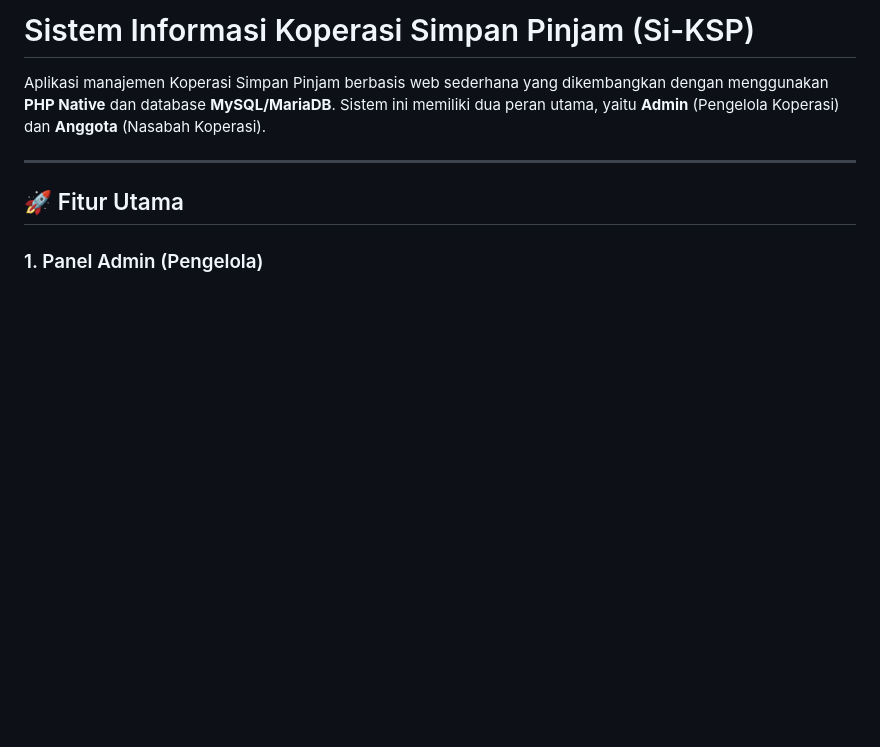
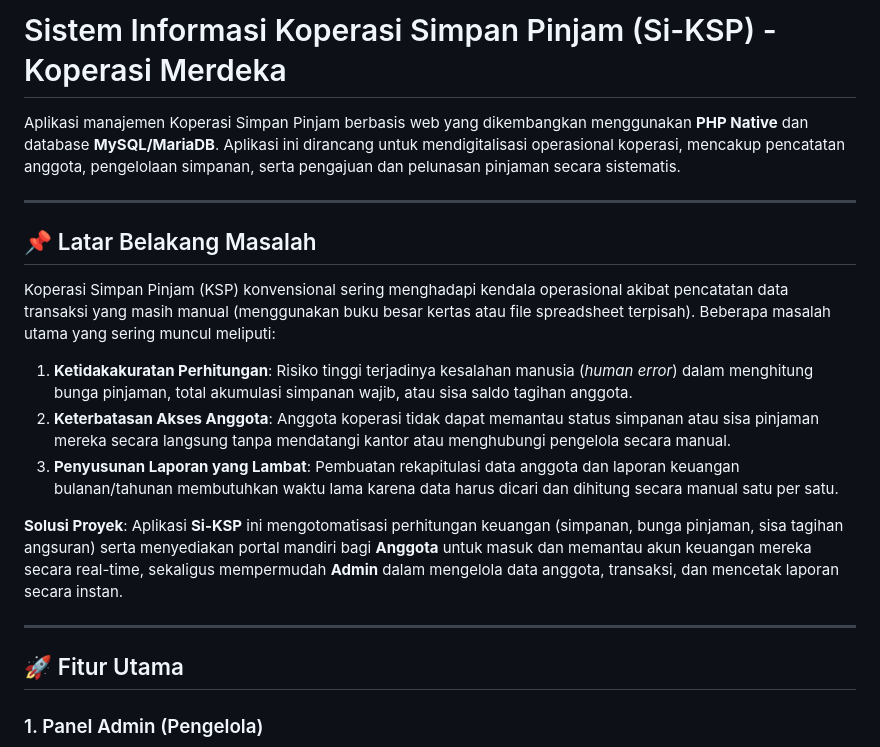
Before and after one commit to Andika20240100269/Koperasi_Merdeka, a Markdown page: README.md, the part around one of its changes. Rendered like a GitHub page; blank space fills up the shorter version.

```diff
--- a/README.md
+++ b/README.md
@@ -1,6 +1,16 @@
-# Sistem Informasi Koperasi Simpan Pinjam (Si-KSP)
+# Sistem Informasi Koperasi Simpan Pinjam (Si-KSP) - Koperasi Merdeka
 
-Aplikasi manajemen Koperasi Simpan Pinjam berbasis web sederhana yang dikembangkan dengan menggunakan **PHP Native** dan database **MySQL/MariaDB**. Sistem ini memiliki dua peran utama, yaitu **Admin** (Pengelola Koperasi) dan **Anggota** (Nasabah Koperasi).
+Aplikasi manajemen Koperasi Simpan Pinjam berbasis web yang dikembangkan menggunakan **PHP Native** dan database **MySQL/MariaDB**. Aplikasi ini dirancang untuk mendigitalisasi operasional koperasi, mencakup pencatatan anggota, pengelolaan simpanan, serta pengajuan dan pelunasan pinjaman secara sistematis.
+
+---
+
+## 📌 Latar Belakang Masalah
+Koperasi Simpan Pinjam (KSP) konvensional sering menghadapi kendala operasional akibat pencatatan data transaksi yang masih manual (menggunakan buku besar kertas atau file spreadsheet terpisah). Beberapa masalah utama yang sering muncul meliputi:
+1. **Ketidakakuratan Perhitungan**: Risiko tinggi terjadinya kesalahan manusia (*human error*) dalam menghitung bunga pinjaman, total akumulasi simpanan wajib, atau sisa saldo tagihan anggota.
+2. **Keterbatasan Akses Anggota**: Anggota koperasi tidak dapat memantau status simpanan atau sisa pinjaman mereka secara langsung tanpa mendatangi kantor atau menghubungi pengelola secara manual.
+3. **Penyusunan Laporan yang Lambat**: Pembuatan rekapitulasi data anggota dan laporan keuangan bulanan/tahunan membutuhkan waktu lama karena data harus dicari dan dihitung secara manual satu per satu.
+
+**Solusi Proyek**: Aplikasi **Si-KSP** ini mengotomatisasi perhitungan keuangan (simpanan, bunga pinjaman, sisa tagihan angsuran) serta menyediakan portal mandiri bagi **Anggota** untuk masuk dan memantau akun keuangan mereka secara real-time, sekaligus mempermudah **Admin** dalam mengelola data anggota, transaksi, dan mencetak laporan secara instan.
 
 ---
 
```
Also changed, not shown: other parts of README.md (+102 -5 lines).
